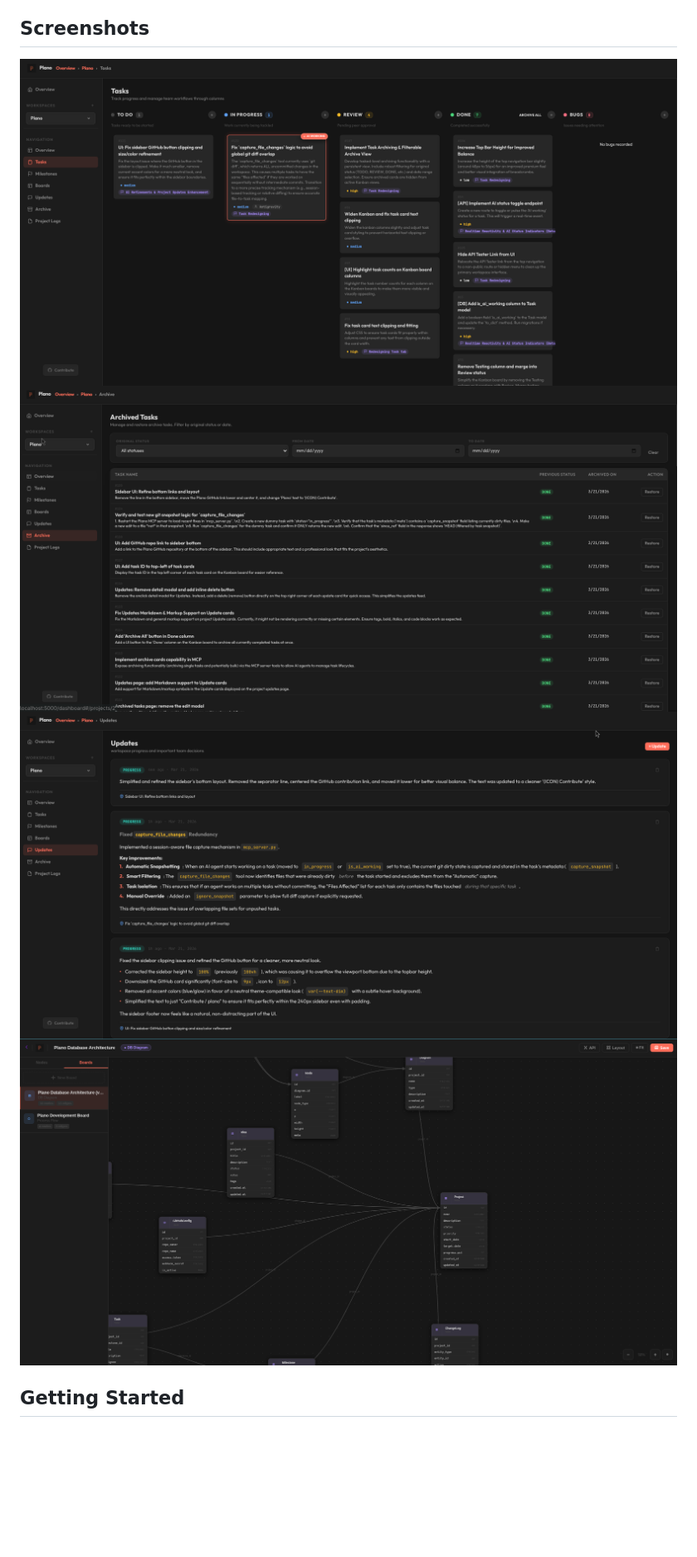
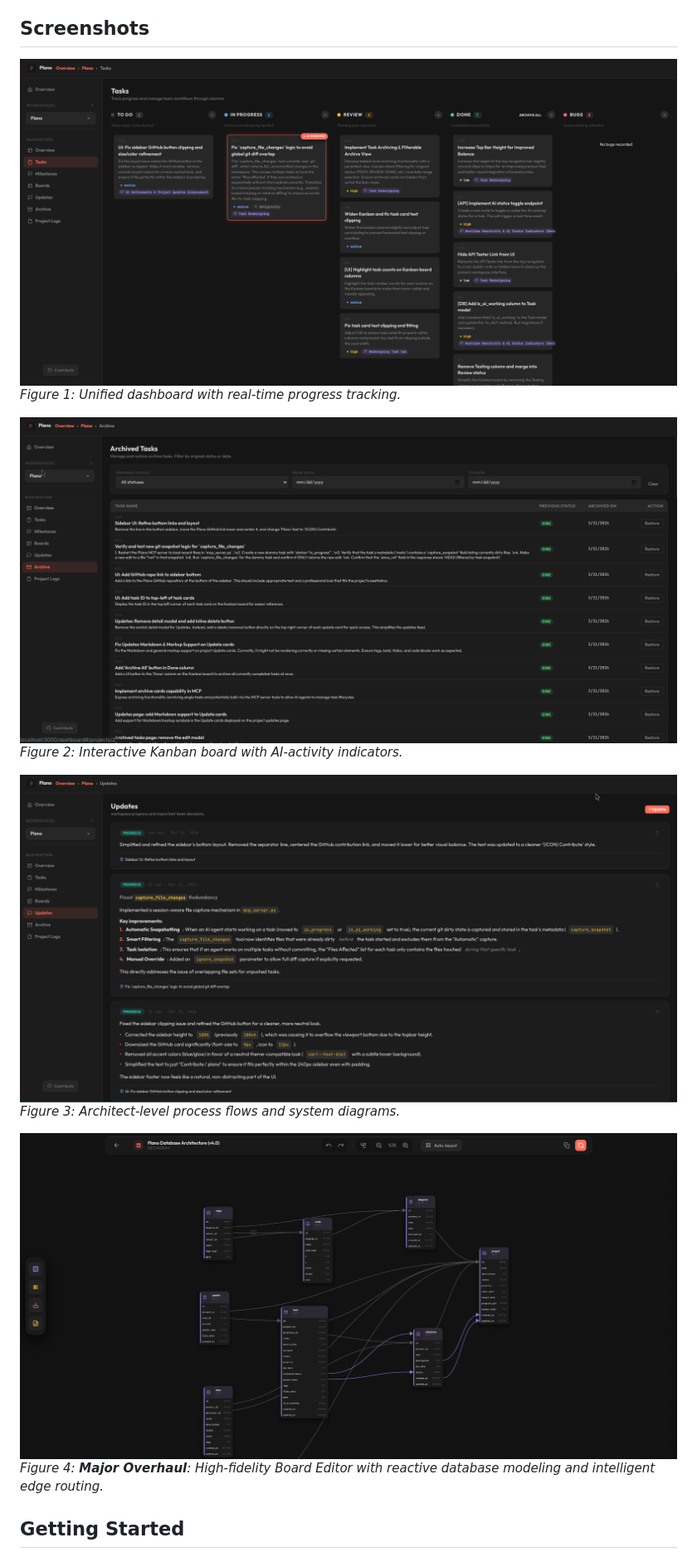
Before and after one commit to nopan-studio/plano, a Markdown page: README.md, the part around one of its changes. Shown at 83% size. Rendered like a GitHub page; pictures changed too: static/4.png; blank space fills up the shorter version.

Commit message:
feat: completely rebuild the visual board editor with a high-fidelity reactive canvas and intelligent auto-layout, updating documentation and screenshots.

```diff
--- a/README.md
+++ b/README.md
@@ -18,10 +18,17 @@ It features built-in visual diagrams alongside standard task tracking so your ar
 
 ## Screenshots
 
-![Screenshot 1](https://github.com/nopan-studio/plano/raw/main/static/1.png)
-![Screenshot 2](https://github.com/nopan-studio/plano/raw/main/static/2.png)
-![Screenshot 3](https://github.com/nopan-studio/plano/raw/main/static/3.png)
-![Screenshot 4](https://github.com/nopan-studio/plano/raw/main/static/4.png)
+![Project Dashboard](https://github.com/nopan-studio/plano/raw/main/static/1.png)
+*Figure 1: Unified dashboard with real-time progress tracking.*
+
+![Kanban Workflow](https://github.com/nopan-studio/plano/raw/main/static/2.png)
+*Figure 2: Interactive Kanban board with AI-activity indicators.*
+
+![Process Architect](https://github.com/nopan-studio/plano/raw/main/static/3.png)
+*Figure 3: Architect-level process flows and system diagrams.*
+
+![Board Editor Overhaul](https://github.com/nopan-studio/plano/raw/main/static/4.png)
+*Figure 4: **Major Overhaul**: High-fidelity Board Editor with reactive database modeling and intelligent edge routing.*
 
 
 ## Getting Started
```
Also changed, not shown: other parts of README.md (+2 -2 lines).
